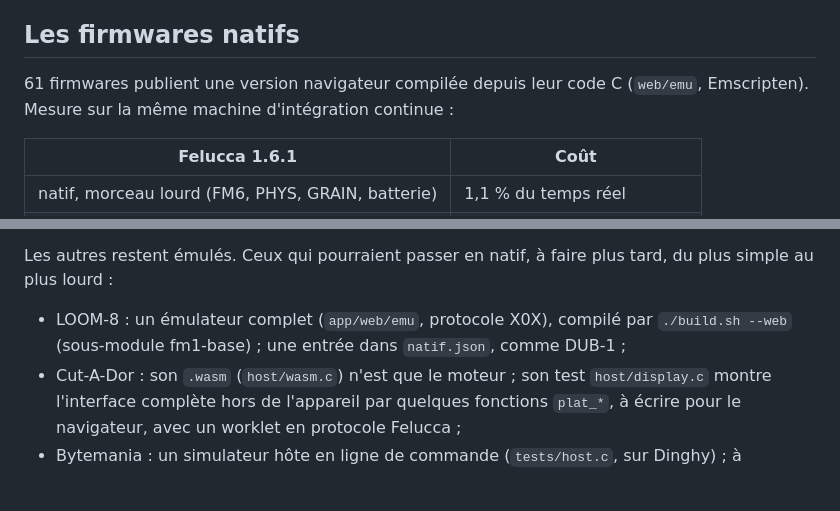
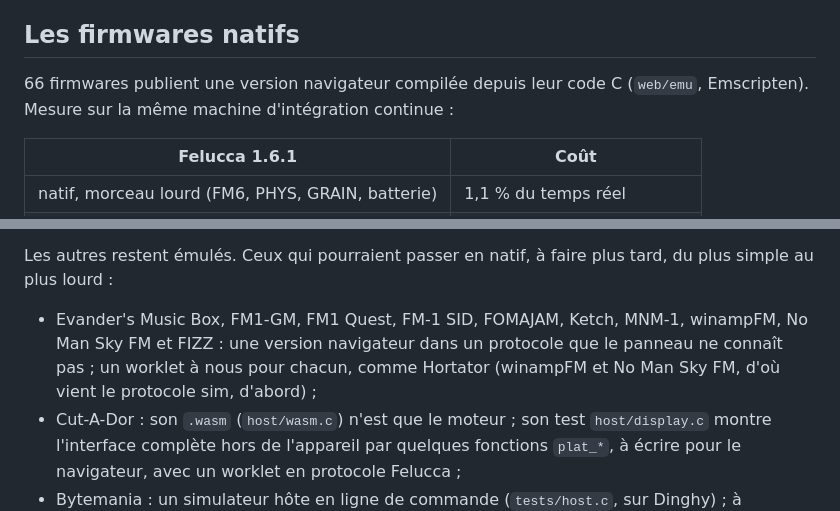
Before and after one commit to Ninjathune-Human/Fm1, a Markdown page: docs/performance.md, 2 parts joined by grey strips. Drawn GitHub-style; blank space fills up the shorter version.

Commit message:
Performances : 66 natifs, et les suivants possibles
Co-Authored-By: Claude Opus 5.5 <noreply@anthropic.com>
Claude-Session: https://claude.ai/code/session_01AAmNf3yUYzuuHu37Hoddsj

```diff
--- a/docs/performance.md
+++ b/docs/performance.md
@@ -32,7 +32,7 @@ Gain estimé : 20 à 40 %, pas un ordre de grandeur.
 
 ## Les firmwares natifs
 
-61 firmwares publient une version navigateur compilée depuis leur code C (`web/emu`, Emscripten). Mesure sur la même machine d'intégration continue :
+66 firmwares publient une version navigateur compilée depuis leur code C (`web/emu`, Emscripten). Mesure sur la même machine d'intégration continue :
 
 | Felucca 1.6.1 | Coût |
 |---|---|
@@ -45,7 +45,7 @@ L'action GitHub compile chacun des 61 depuis ses sources, au commit noté dans `
 
 Les autres restent émulés. Ceux qui pourraient passer en natif, à faire plus tard, du plus simple au plus lourd :
 
-- LOOM-8 : un émulateur complet (`app/web/emu`, protocole X0X), compilé par `./build.sh --web` (sous-module fm1-base) ; une entrée dans `natif.json`, comme DUB-1 ;
+- Evander's Music Box, FM1-GM, FM1 Quest, FM-1 SID, FOMAJAM, Ketch, MNM-1, winampFM, No Man Sky FM et FIZZ : une version navigateur dans un protocole que le panneau ne connaît pas ; un worklet à nous pour chacun, comme Hortator (winampFM et No Man Sky FM, d'où vient le protocole sim, d'abord) ;
 - Cut-A-Dor : son `.wasm` (`host/wasm.c`) n'est que le moteur ; son test `host/display.c` montre l'interface complète hors de l'appareil par quelques fonctions `plat_*`, à écrire pour le navigateur, avec un worklet en protocole Felucca ;
 - Bytemania : un simulateur hôte en ligne de commande (`tests/host.c`, sur Dinghy) ; à remplacer par une adaptation navigateur dérivée de celle de frodhes, en coroutine Asyncify ;
 - Mycelium : ses sources dans un zip, un dérivé de SLOOP et de Felucca (`tests/hostsim.c`) ; y greffer le `felucca_web.c` de Felucca, selon l'écart des versions ;
```
Also changed, not shown: other parts of docs/performance.md (+1 -1 lines).
